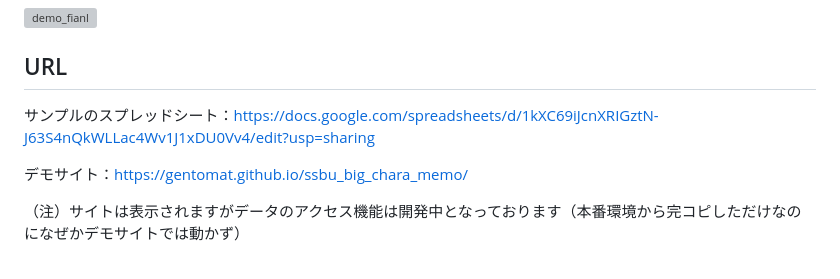
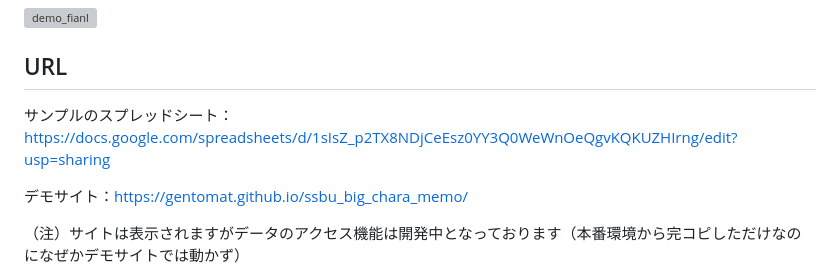
Before and after one commit to GENtoMAT/ssbu_big_chara_memo, a Markdown page: README.md, the part around the change. Drawn GitHub-style; grey boxes are pictures that could not be loaded.

```diff
--- a/README.md
+++ b/README.md
@@ -6,7 +6,7 @@
 
 ## URL
 
-サンプルのスプレッドシート：https://docs.google.com/spreadsheets/d/1kXC69iJcnXRIGztN-J63S4nQkWLLac4Wv1J1xDU0Vv4/edit?usp=sharing
+サンプルのスプレッドシート：https://docs.google.com/spreadsheets/d/1sIsZ_p2TX8NDjCeEsz0YY3Q0WeWnOeQgvKQKUZHIrng/edit?usp=sharing
 
 デモサイト：https://gentomat.github.io/ssbu_big_chara_memo/
 
```
